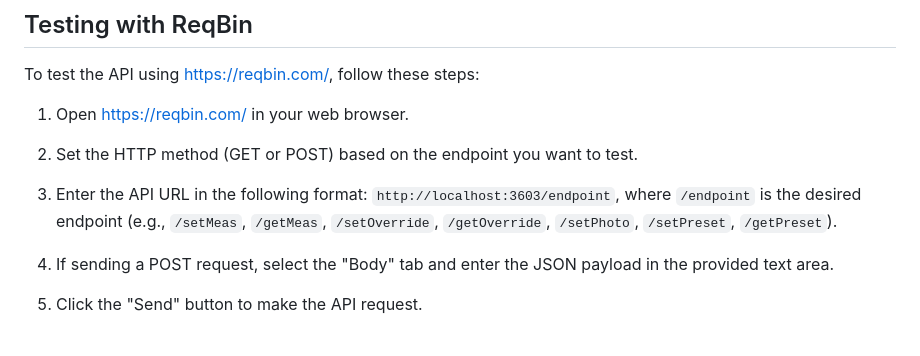
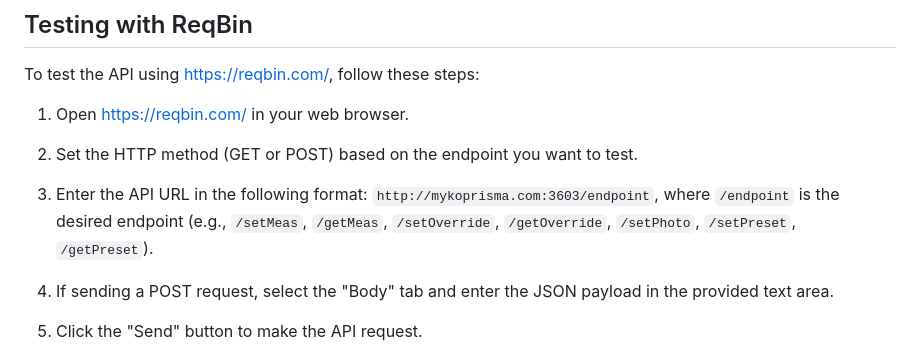
Before and after one commit to hen900/mykoprisma_server, a Markdown page: README.md, the part around the change. GitHub-like rendering.

```diff
--- a/README.md
+++ b/README.md
@@ -134,7 +134,7 @@ To test the API using https://reqbin.com/, follow these steps:
 
 2. Set the HTTP method (GET or POST) based on the endpoint you want to test.
 
-3. Enter the API URL in the following format: `http://localhost:3603/endpoint`, where `/endpoint` is the desired endpoint (e.g., `/setMeas`, `/getMeas`, `/setOverride`, `/getOverride`, `/setPhoto`, `/setPreset`, `/getPreset`).
+3. Enter the API URL in the following format: `http://mykoprisma.com:3603/endpoint`, where `/endpoint` is the desired endpoint (e.g., `/setMeas`, `/getMeas`, `/setOverride`, `/getOverride`, `/setPhoto`, `/setPreset`, `/getPreset`).
 
 4. If sending a POST request, select the "Body" tab and enter the JSON payload in the provided text area.
 
```
